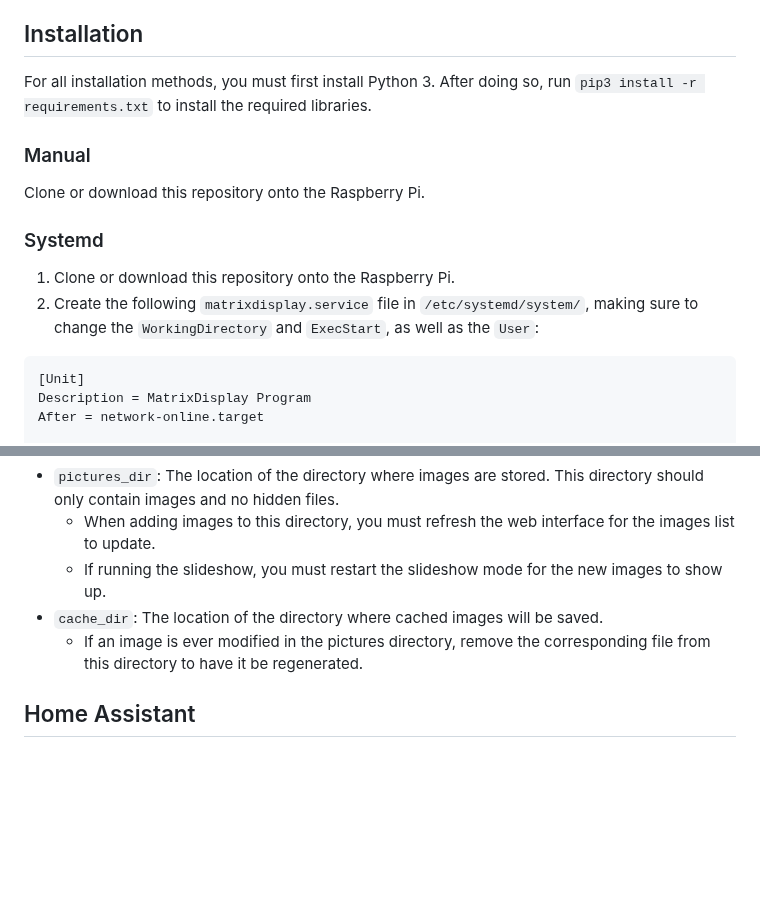
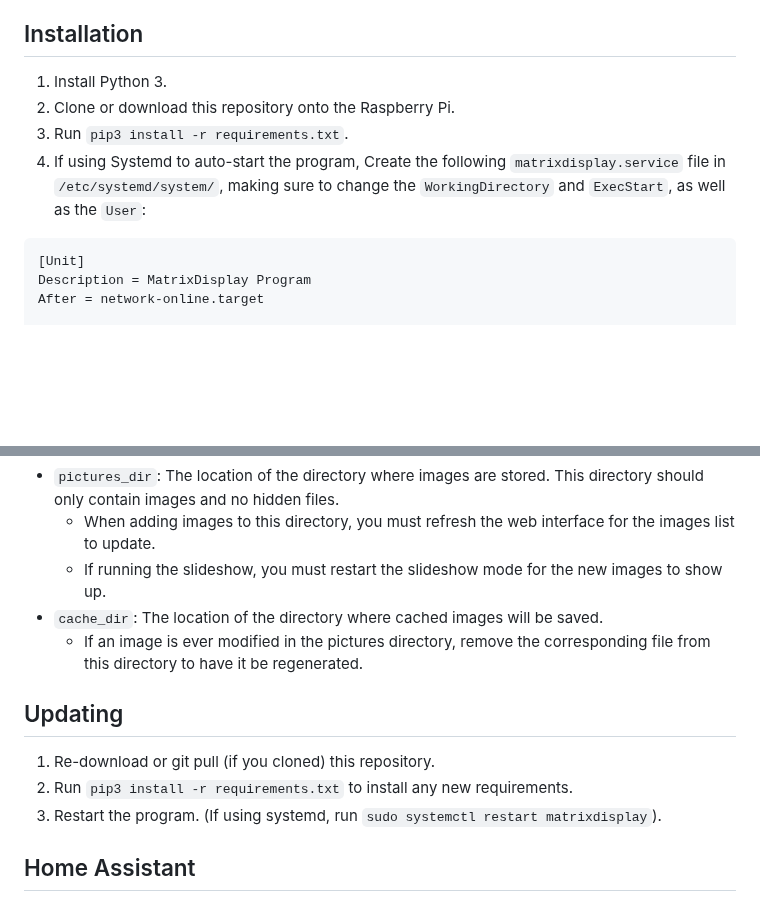
Before and after one commit to jeremynoesen/MatrixDisplay, a Markdown page: README.md, 2 parts joined by grey strips. Rendered like a GitHub page; blank space fills up the shorter version.

Commit message:
add updating instructions to readme (#30)

````diff
--- a/README.md
+++ b/README.md
@@ -76,18 +76,11 @@ This API is used by the web interface, but can also be used by other programs to
 
 ## Installation
 
-For all installation methods, you must first install Python 3. After doing so, run `pip3 install -r requirements.txt` to
-install the required libraries.
-
-### Manual
-
-Clone or download this repository onto the Raspberry Pi.
-
-### Systemd
-
-1. Clone or download this repository onto the Raspberry Pi.
-2. Create the following `matrixdisplay.service` file in `/etc/systemd/system/`, making sure to change
-   the `WorkingDirectory` and `ExecStart`, as well as the `User`:
+1. Install Python 3.
+2. Clone or download this repository onto the Raspberry Pi.
+3. Run `pip3 install -r requirements.txt`.
+4. If using Systemd to auto-start the program, Create the following `matrixdisplay.service` file
+   in `/etc/systemd/system/`, making sure to change the `WorkingDirectory` and `ExecStart`, as well as the `User`:
 
 ```ini
 [Unit]
@@ -129,6 +122,12 @@ There are two configurable values located in `config.py`:
     - If an image is ever modified in the
       pictures directory, remove the corresponding file from this directory to have it be regenerated.
 
+## Updating
+
+1. Re-download or git pull (if you cloned) this repository.
+2. Run `pip3 install -r requirements.txt` to install any new requirements.
+3. Restart the program. (If using systemd, run `sudo systemctl restart matrixdisplay`).
+
 ## Home Assistant
 
 This project can be added to Home Assistant using the RESTful Switch integration. The following is an example entry
````
